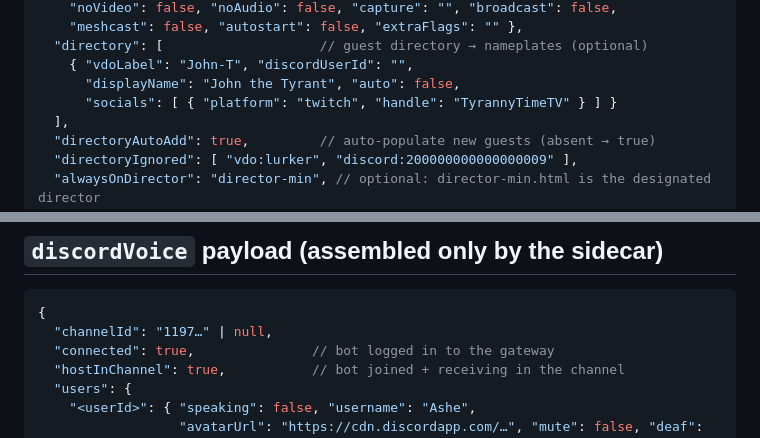
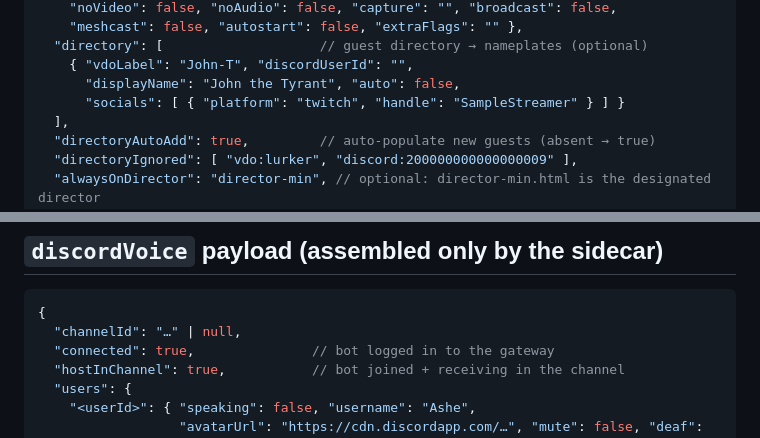
Before and after one commit to FlashGalatine/greenroom-guests, a Markdown page: docs/PROTOCOL.md, 2 parts joined by grey strips. GitHub-like rendering.

````diff
--- a/docs/PROTOCOL.md
+++ b/docs/PROTOCOL.md
@@ -124,7 +124,7 @@ NOT replay after an SB restart; the sidecar re-pushes on reconnect.
   "directory": [                    // guest directory → nameplates (optional)
     { "vdoLabel": "John-T", "discordUserId": "",
       "displayName": "John the Tyrant", "auto": false,
-      "socials": [ { "platform": "twitch", "handle": "TyrannyTimeTV" } ] }
+      "socials": [ { "platform": "twitch", "handle": "SampleStreamer" } ] }
   ],
   "directoryAutoAdd": true,         // auto-populate new guests (absent → true)
   "directoryIgnored": [ "vdo:lurker", "discord:200000000000000009" ],
@@ -287,7 +287,7 @@ NOT replay after an SB restart; the sidecar re-pushes on reconnect.
 
 ```jsonc
 {
-  "channelId": "1197…" | null,
+  "channelId": "…" | null,
   "connected": true,               // bot logged in to the gateway
   "hostInChannel": true,           // bot joined + receiving in the channel
   "users": {
````
Also changed, not shown: README.md (+4 -0 lines), docs/STREAMERBOT-SETUP.md (+2 -1 lines), docs/control-page.png, docs/roster-grid-plain.png, docs/roster-row.png, 10 other files.
